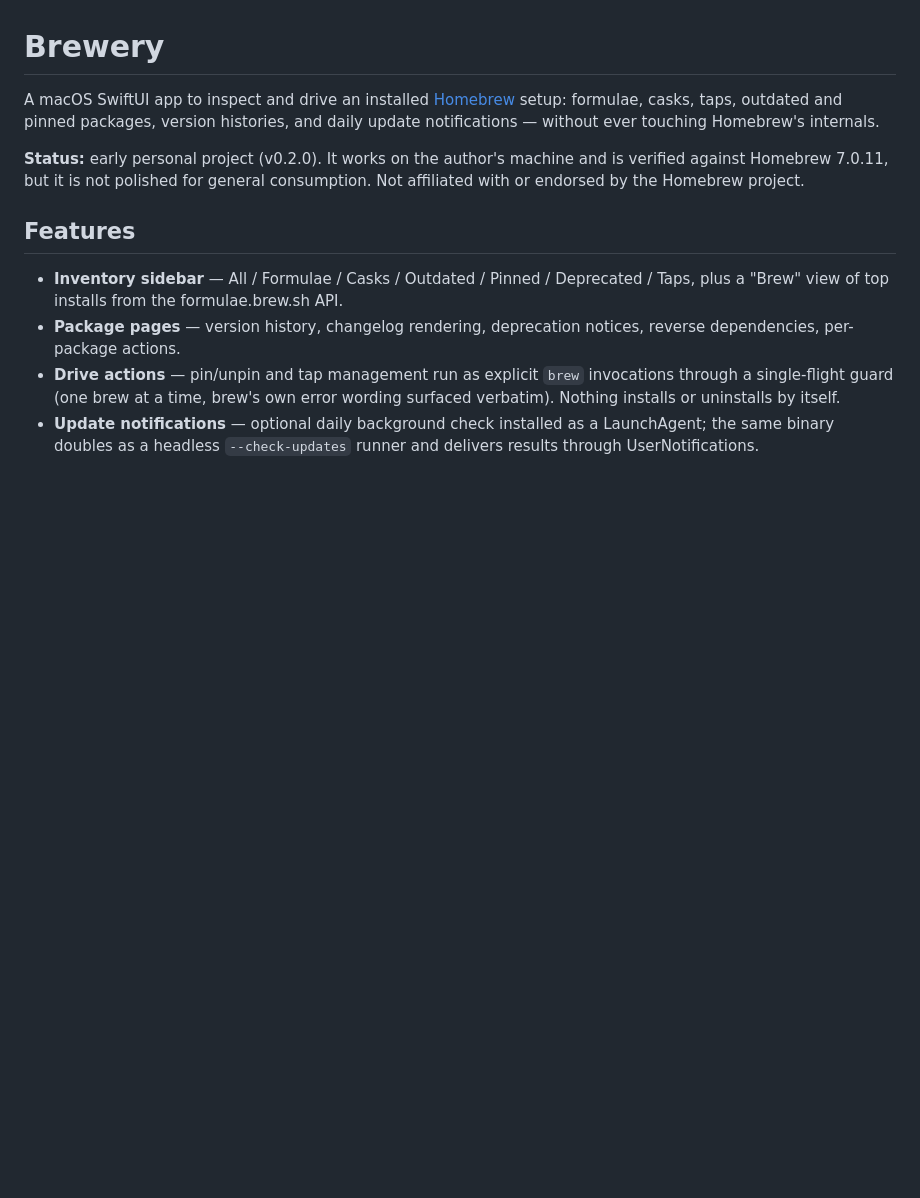
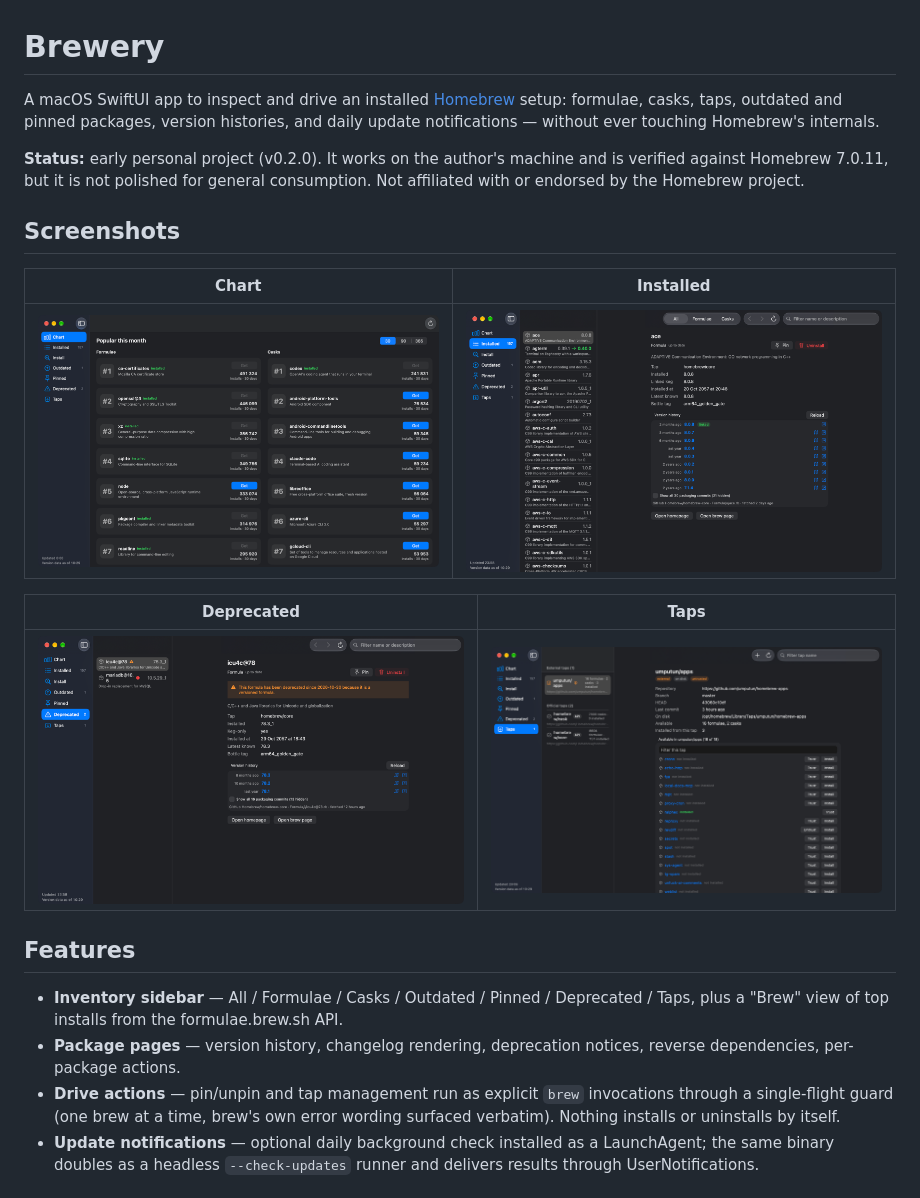
Before and after one commit to lost-illusion/brewery-app, a Markdown page: README.md, the part around the change. GitHub-like rendering; pictures changed too: docs/screenshots/chart.png (added), docs/screenshots/deprecated.png (added), docs/screenshots/installed.png (added); blank space fills up the shorter version.

Commit message:
docs: add screenshots of Chart, Installed, Deprecated, and Taps

```diff
--- a/README.md
+++ b/README.md
@@ -7,6 +7,16 @@ update notifications — without ever touching Homebrew's internals.
 **Status:** early personal project (v0.2.0). It works on the author's machine and is
 verified against Homebrew 7.0.11, but it is not polished for general consumption.
 Not affiliated with or endorsed by the Homebrew project.
+
+## Screenshots
+
+| Chart | Installed |
+|:---:|:---:|
+| ![Chart showing popular Homebrew formulae and casks](docs/screenshots/chart.png) | ![Installed packages with package details](docs/screenshots/installed.png) |
+
+| Deprecated | Taps |
+|:---:|:---:|
+| ![Deprecated packages with deprecation details](docs/screenshots/deprecated.png) | ![Homebrew taps with repository details and contents](docs/screenshots/taps.png) |
 
 ## Features
 
```
